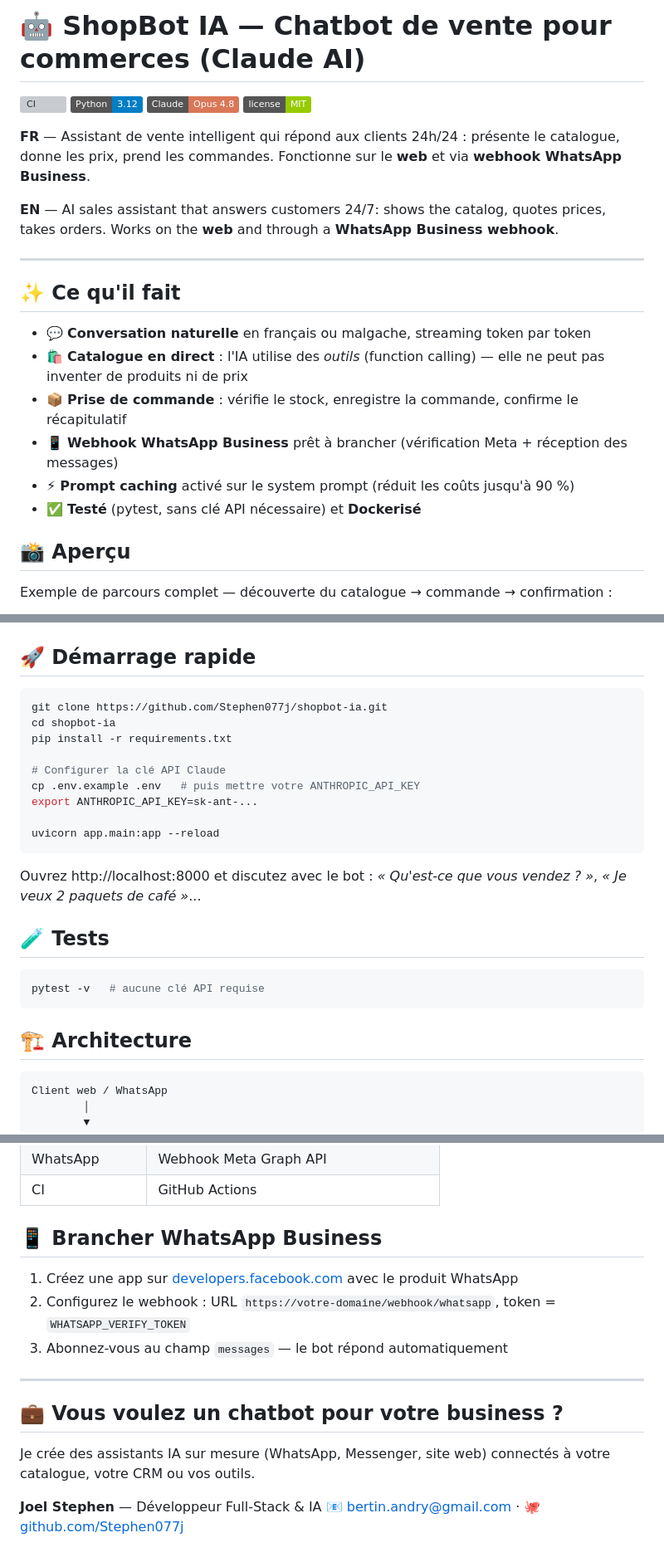
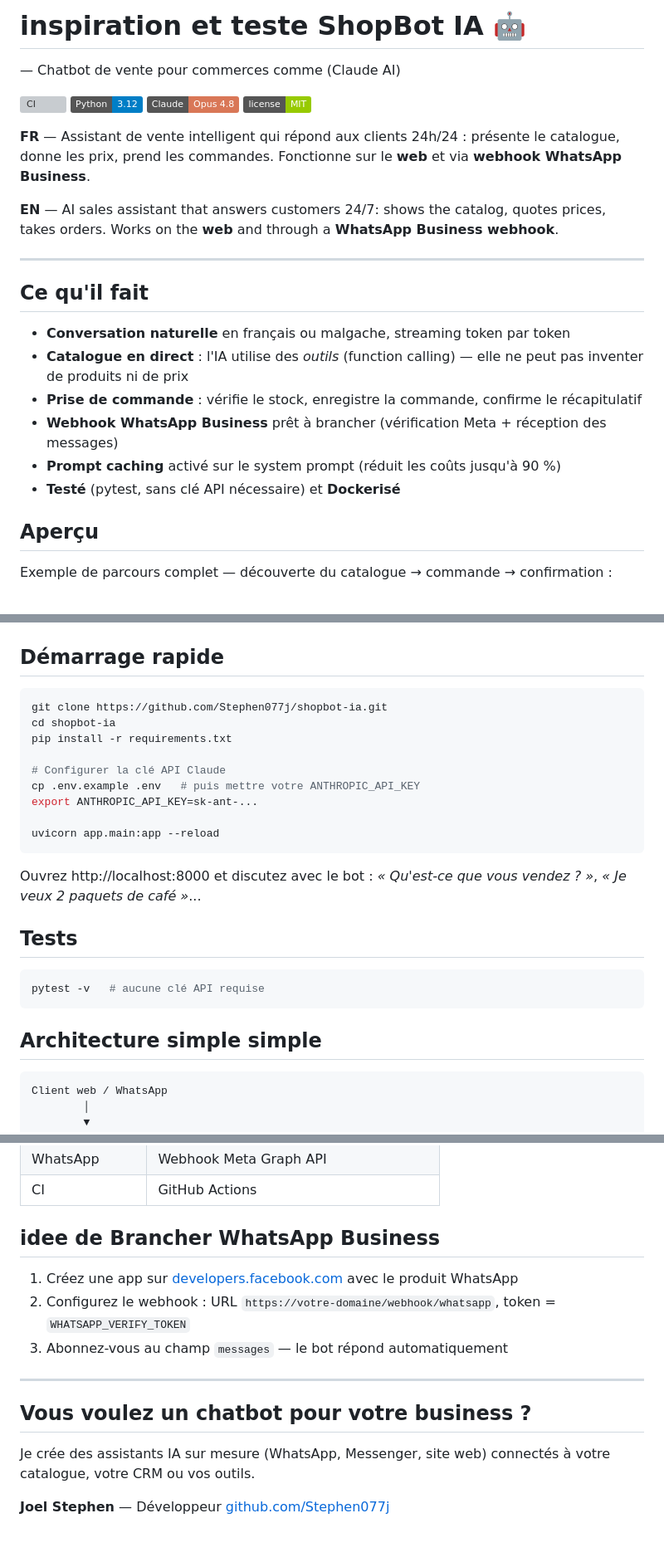
Before and after one commit to Stephen077j/shopbot-ia, a Markdown page: README.md, 3 parts joined by grey strips. Shown at 83% size. Rendered like a GitHub page; badges without logos; grey boxes are pictures that could not be loaded.

Commit message:
Update README.md for clarity and formatting

````diff
--- a/README.md
+++ b/README.md
@@ -1,4 +1,5 @@
-# 🤖 ShopBot IA — Chatbot de vente pour commerces (Claude AI)
+# inspiration et teste ShopBot IA  🤖
+— Chatbot de vente pour commerces comme (Claude AI)
 
 [![CI](https://github.com/Stephen077j/shopbot-ia/actions/workflows/ci.yml/badge.svg)](https://github.com/Stephen077j/shopbot-ia/actions)
 ![Python](https://img.shields.io/badge/Python-3.12-blue)
@@ -11,16 +12,16 @@
 
 ---
 
-## ✨ Ce qu'il fait
+##  Ce qu'il fait
 
-- 💬 **Conversation naturelle** en français ou malgache, streaming token par token
-- 🛍️ **Catalogue en direct** : l'IA utilise des *outils* (function calling) — elle ne peut pas inventer de produits ni de prix
-- 📦 **Prise de commande** : vérifie le stock, enregistre la commande, confirme le récapitulatif
-- 📱 **Webhook WhatsApp Business** prêt à brancher (vérification Meta + réception des messages)
-- ⚡ **Prompt caching** activé sur le system prompt (réduit les coûts jusqu'à 90 %)
-- ✅ **Testé** (pytest, sans clé API nécessaire) et **Dockerisé**
+-  **Conversation naturelle** en français ou malgache, streaming token par token
+-  **Catalogue en direct** : l'IA utilise des *outils* (function calling) — elle ne peut pas inventer de produits ni de prix
+-  **Prise de commande** : vérifie le stock, enregistre la commande, confirme le récapitulatif
+-  **Webhook WhatsApp Business** prêt à brancher (vérification Meta + réception des messages)
+-  **Prompt caching** activé sur le system prompt (réduit les coûts jusqu'à 90 %)
+-  **Testé** (pytest, sans clé API nécessaire) et **Dockerisé**
 
-## 📸 Aperçu
+##  Aperçu
 
 Exemple de parcours complet — découverte du catalogue → commande → confirmation :
 
@@ -28,7 +29,7 @@ Exemple de parcours complet — découverte du catalogue → commande → confir
   <img src="docs/screenshots/chat-demo.png" alt="Conversation de démonstration ShopBot IA" width="480">
 </p>
 
-## 🚀 Démarrage rapide
+##  Démarrage rapide
 
 ```bash
 git clone https://github.com/Stephen077j/shopbot-ia.git
@@ -44,13 +45,13 @@ uvicorn app.main:app --reload
 
 Ouvrez http://localhost:8000 et discutez avec le bot : *« Qu'est-ce que vous vendez ? »*, *« Je veux 2 paquets de café »*...
 
-## 🧪 Tests
+##  Tests
 
 ```bash
 pytest -v   # aucune clé API requise
 ```
 
-## 🏗️ Architecture
+##  Architecture simple simple
 
 ```
 Client web / WhatsApp
@@ -76,7 +77,7 @@ ShopBot ──► API Claude (claude-opus-4-8)
 | WhatsApp | Webhook Meta Graph API |
 | CI | GitHub Actions |
 
-## 📱 Brancher WhatsApp Business
+##  idee de Brancher WhatsApp Business
 
 1. Créez une app sur [developers.facebook.com](https://developers.facebook.com) avec le produit WhatsApp
 2. Configurez le webhook : URL `https://votre-domaine/webhook/whatsapp`, token = `WHATSAPP_VERIFY_TOKEN`
@@ -84,9 +85,8 @@ ShopBot ──► API Claude (claude-opus-4-8)
 
 ---
 
-## 💼 Vous voulez un chatbot pour votre business ?
+##  Vous voulez un chatbot pour votre business ?
 
 Je crée des assistants IA sur mesure (WhatsApp, Messenger, site web) connectés à votre catalogue, votre CRM ou vos outils.
 
-**Joel Stephen** — Développeur Full-Stack & IA
-📧 bertin.andry@gmail.com · 🐙 [github.com/Stephen077j](https://github.com/Stephen077j)
+**Joel Stephen** — Développeur  [github.com/Stephen077j](https://github.com/Stephen077j)
````
